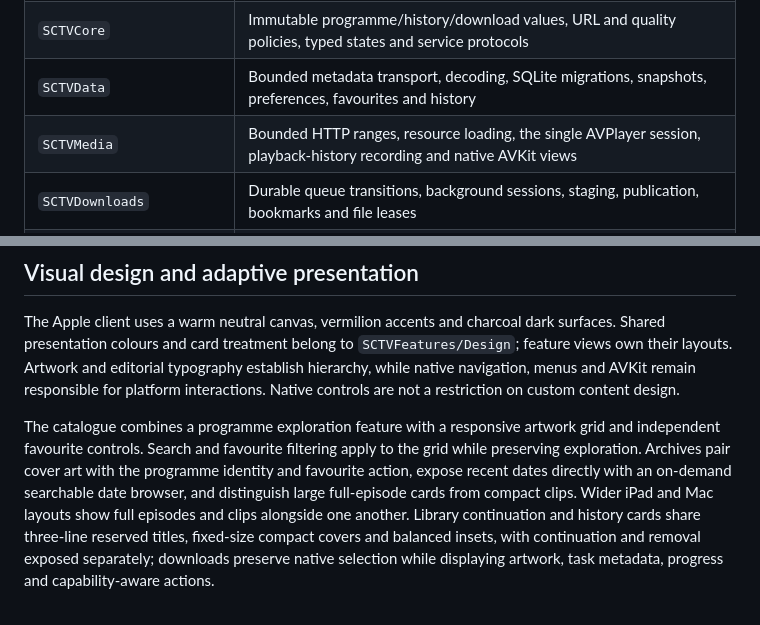
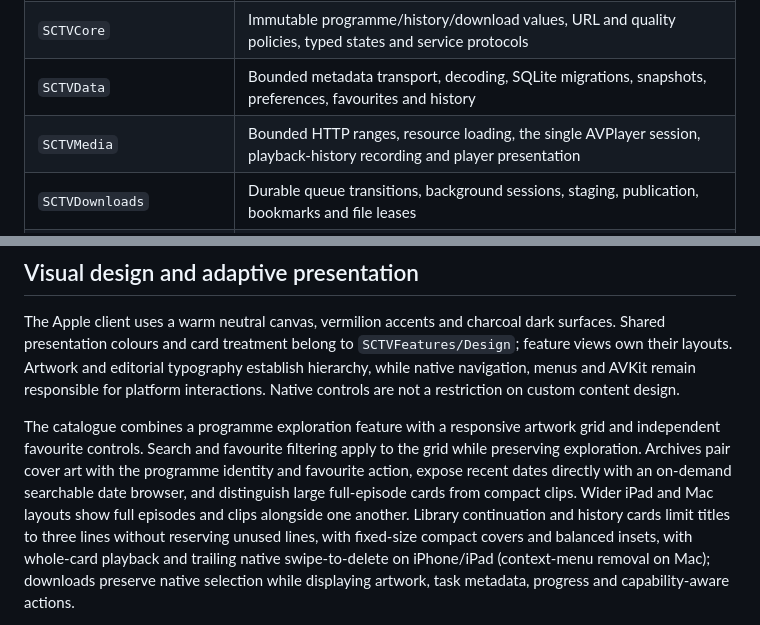
Before and after one commit to by291/sctv-dl, a Markdown page: docs/apple.md, 2 parts joined by grey strips. Drawn GitHub-style.

Commit message:
docs(apple): describe player controls and native browsing behavior

```diff
--- a/docs/apple.md
+++ b/docs/apple.md
@@ -9,7 +9,7 @@ The SwiftUI client in `apple/` supports iOS/iPadOS 26 and macOS 26. iPhone and i
 | `Apps/Shared` and platform entry points | Dependency composition, navigation, application delegates, settings windows, player presentation and native file panels |
 | `SCTVCore`                              | Immutable programme/history/download values, URL and quality policies, typed states and service protocols               |
 | `SCTVData`                              | Bounded metadata transport, decoding, SQLite migrations, snapshots, preferences, favourites and history                 |
-| `SCTVMedia`                             | Bounded HTTP ranges, resource loading, the single AVPlayer session, playback-history recording and native AVKit views   |
+| `SCTVMedia`                             | Bounded HTTP ranges, resource loading, the single AVPlayer session, playback-history recording and player presentation  |
 | `SCTVDownloads`                         | Durable queue transitions, background sessions, staging, publication, bookmarks and file leases                         |
 | `SCTVFeatures`                          | Observable page models and native SwiftUI catalogue, archive, library, downloads and settings views                     |
 
@@ -27,5 +27,5 @@ Library content combines unfinished history, favourite programmes and history gr
 
 The Apple client uses a warm neutral canvas, vermilion accents and charcoal dark surfaces. Shared presentation colours and card treatment belong to `SCTVFeatures/Design`; feature views own their layouts. Artwork and editorial typography establish hierarchy, while native navigation, menus and AVKit remain responsible for platform interactions. Native controls are not a restriction on custom content design.
 
-The catalogue combines a programme exploration feature with a responsive artwork grid and independent favourite controls. Search and favourite filtering apply to the grid while preserving exploration. Archives pair cover art with the programme identity and favourite action, expose recent dates directly with an on-demand searchable date browser, and distinguish large full-episode cards from compact clips. Wider iPad and Mac layouts show full episodes and clips alongside one another. Library continuation and history cards share three-line reserved titles, fixed-size compact covers and balanced insets, with continuation and removal exposed separately; downloads preserve native selection while displaying artwork, task metadata, progress and capability-aware actions.
+The catalogue combines a programme exploration feature with a responsive artwork grid and independent favourite controls. Search and favourite filtering apply to the grid while preserving exploration. Archives pair cover art with the programme identity and favourite action, expose recent dates directly with an on-demand searchable date browser, and distinguish large full-episode cards from compact clips. Wider iPad and Mac layouts show full episodes and clips alongside one another. Library continuation and history cards limit titles to three lines without reserving unused lines, with fixed-size compact covers and balanced insets, with whole-card playback and trailing native swipe-to-delete on iPhone/iPad (context-menu removal on Mac); downloads preserve native selection while displaying artwork, task metadata, progress and capability-aware actions.
 
```
Also changed, not shown: other parts of docs/apple.md (+4 -2 lines).
